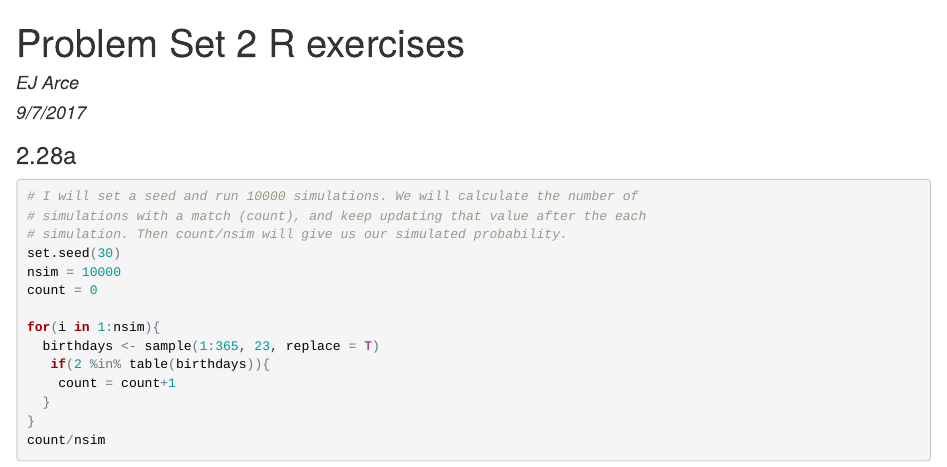
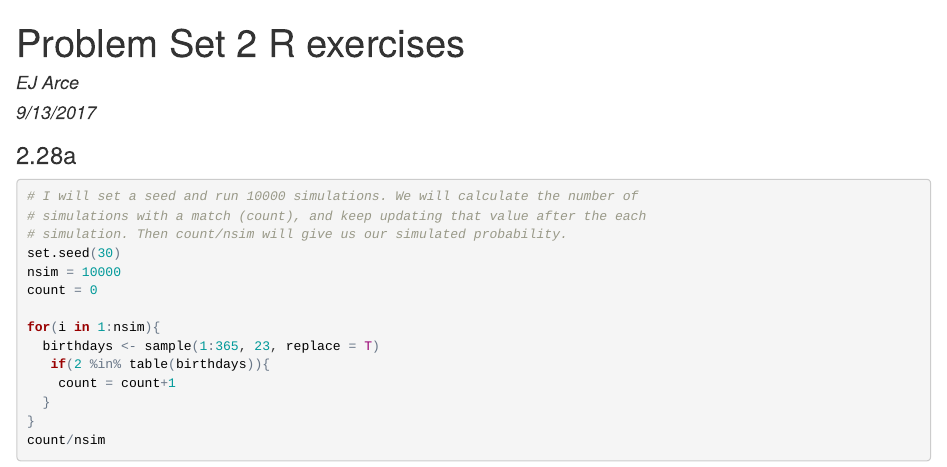
Before and after one commit to ejarce/math_391, an R Markdown document (PS_2/PS_2.Rmd): the page in a window 1100 px wide, from its top. The pictures show the output file PS_2/PS_2.html that the author committed with the source, opened offline.

Commit message:
final commit

```diff
--- a/PS_2/PS_2.Rmd
+++ b/PS_2/PS_2.Rmd
@@ -1,7 +1,7 @@
 ---
 title: "Problem Set 2 R exercises"
 author: "EJ Arce"
-date: "9/7/2017"
+date: "9/13/2017"
 output: html_document
 ---
 
```
Also changed, not shown: PS_2/PS_2.html.
